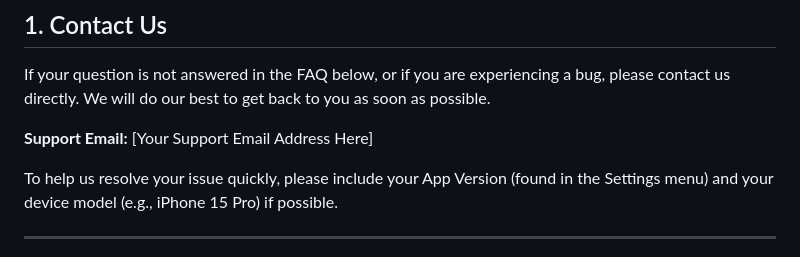
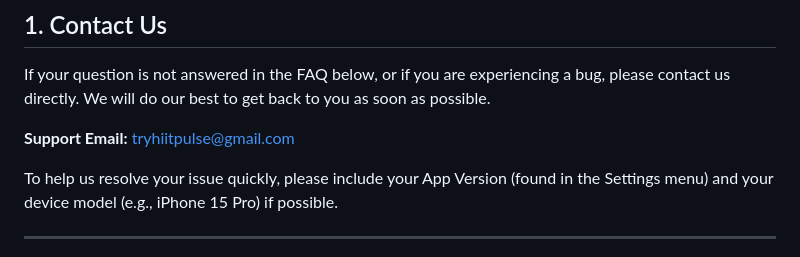
Before and after one commit to Nicholas-create/hiit-pulse-website, a Markdown page: content/support.md, the part around the change. GitHub-like rendering.

Commit message:
Add support email to contact section
Updated the support email in the contact section from placeholder to tryhiitpulse@gmail.com for user inquiries.

🤖 Generated with [Claude Code](https://claude.com/claude-code)

Co-Authored-By: Claude <noreply@anthropic.com>

```diff
--- a/content/support.md
+++ b/content/support.md
@@ -10,7 +10,7 @@ Welcome to the HIIT Timer support page. We are here to help you get the most out
 
 If your question is not answered in the FAQ below, or if you are experiencing a bug, please contact us directly. We will do our best to get back to you as soon as possible.
 
-**Support Email:** [Your Support Email Address Here]
+**Support Email:** tryhiitpulse@gmail.com
 
 To help us resolve your issue quickly, please include your App Version (found in the Settings menu) and your device model (e.g., iPhone 15 Pro) if possible.
 
```
